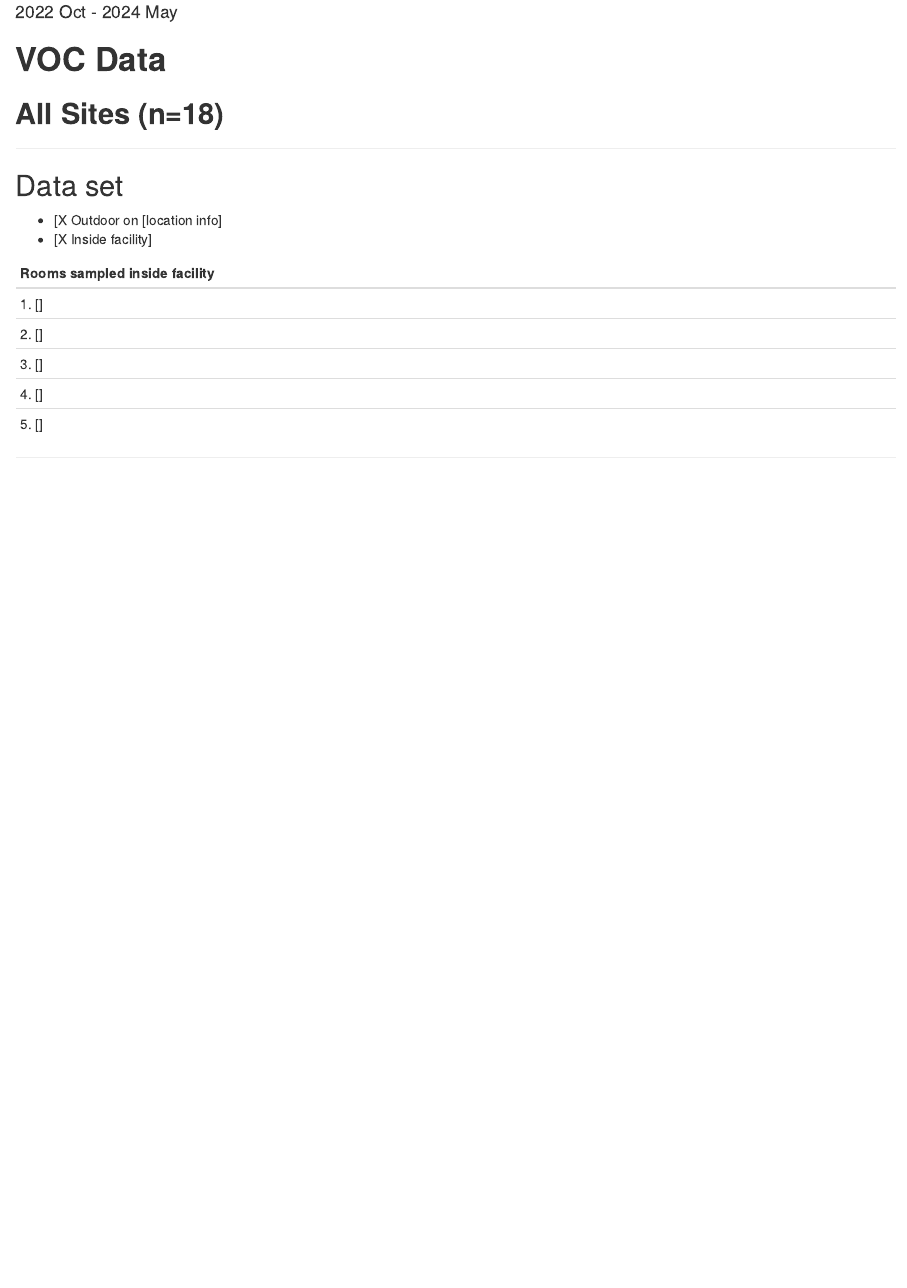
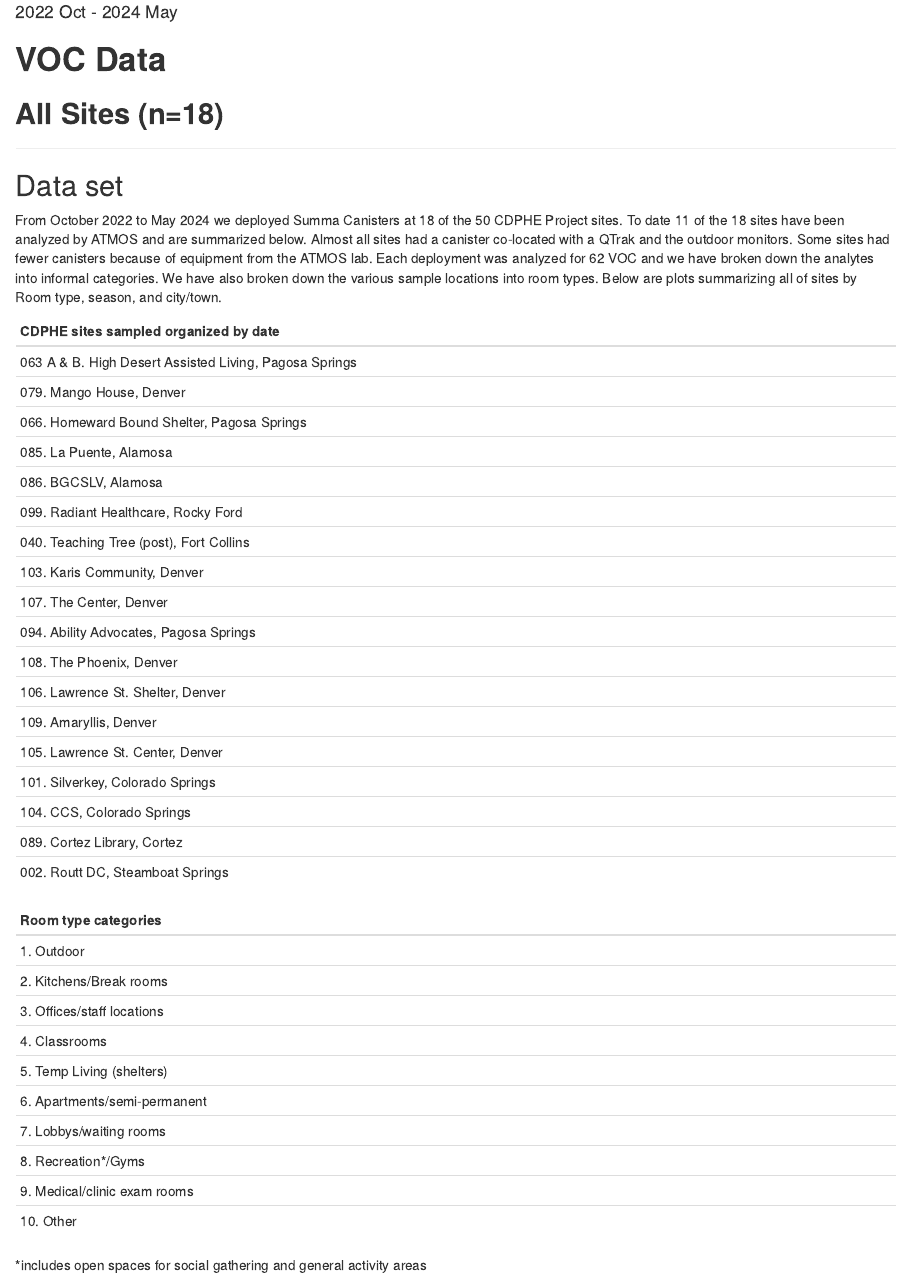
Before and after one commit to JWillC3/IAQ-V-VOC, an R Markdown document (rmd/All Sites Summary.Rmd): the page in a window 1100 px wide, from 100 px down. Rendered offline with R 4.5, knitr and Pandoc, with nearby package versions; some code elsewhere in the file could not run offline.

```diff
--- a/rmd/All Sites Summary.Rmd
+++ b/rmd/All Sites Summary.Rmd
@@ -43,18 +43,52 @@
 ---
 
 ## Data set
-[Sites info and summary]:
+From October 2022 to May 2024 we deployed Summa Canisters at 18 of the 50 CDPHE
+Project sites. To date 11 of the 18 sites have been analyzed by ATMOS and are
+summarized below. Almost all sites had a canister co-located with a QTrak and
+the outdoor monitors. Some sites had fewer canisters because of equipment
+from the ATMOS lab. Each deployment was analyzed for 62 VOC and we have broken
+down the analytes into informal categories. We have also broken down the various
+sample locations into room types. Below are plots summarizing all of sites by
+Room type, season, and city/town.
 
- - [X Outdoor on [location info]
- - [X Inside facility]
 
-| Rooms sampled inside facility |
+| CDPHE sites sampled organized by date |
 |:------|
-| 1. [] |
-| 2. [] |
-| 3. [] |
-| 4. [] |
-| 5. [] |
+| 063 A & B. High Desert Assisted Living, Pagosa Springs |
+| 079. Mango House, Denver |
+| 066. Homeward Bound Shelter, Pagosa Springs |
+| 085. La Puente, Alamosa |
+| 086. BGCSLV, Alamosa |
+| 099. Radiant Healthcare, Rocky Ford |
+| 040. Teaching Tree (post), Fort Collins |
+| 103. Karis Community, Denver |
+| 107. The Center, Denver |
+| 094. Ability Advocates, Pagosa Springs |
+| 108. The Phoenix, Denver |
+| 106. Lawrence St. Shelter, Denver |
+| 109. Amaryllis, Denver |
+| 105. Lawrence St. Center, Denver |
+| 101. Silverkey, Colorado Springs |
+| 104. CCS, Colorado Springs |
+| 089. Cortez Library, Cortez |
+| 002. Routt DC, Steamboat Springs |
+
+| Room type categories |
+|:------|
+| 1. Outdoor |
+| 2. Kitchens/Break rooms |
+| 3. Offices/staff locations |
+| 4. Classrooms |
+| 5. Temp Living (shelters) |
+| 6. Apartments/semi-permanent |
+| 7. Lobbys/waiting rooms |
+| 8. Recreation*/Gyms |
+| 9. Medical/clinic exam rooms |
+| 10. Other
+
+
+*includes open spaces for social gathering and general activity areas
 
 ---
 
```
Also changed, not shown: rmd/All Sites Summary.Rmd (44 more changed lines).
